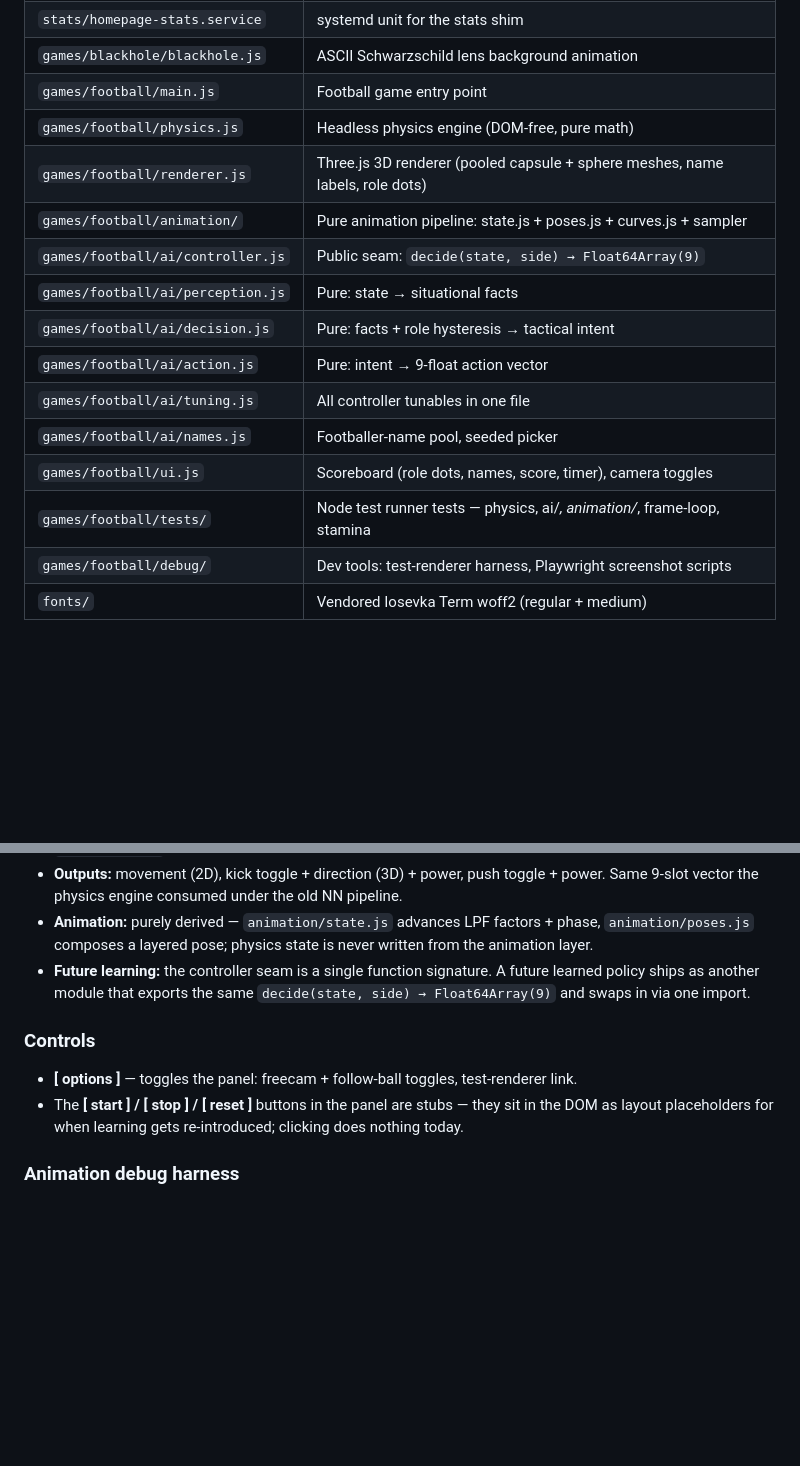
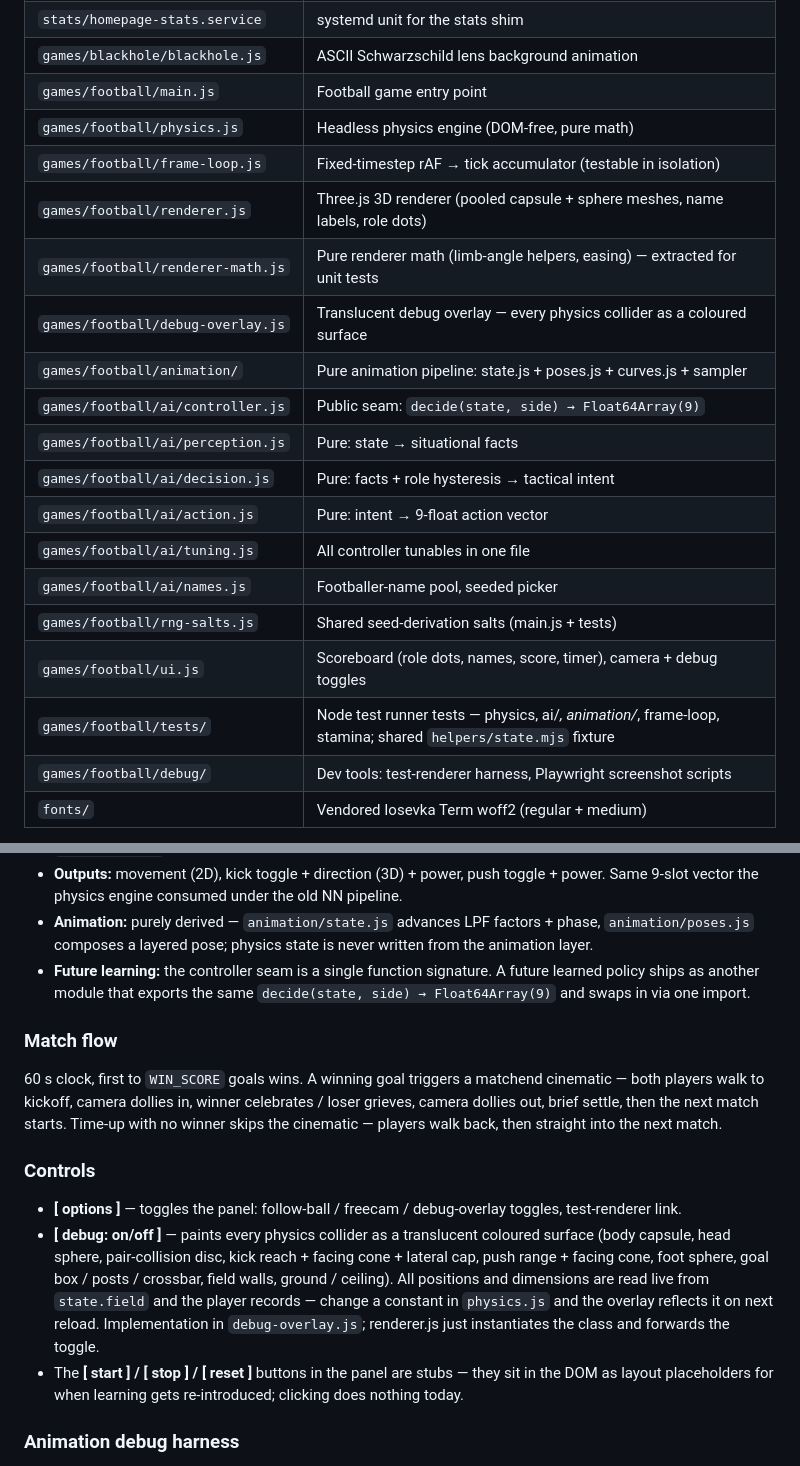
Before and after one commit to xiaomyung/homepage, a Markdown page: README.md, 2 parts joined by grey strips. Rendered like a GitHub page; blank space fills up the shorter version.

Commit message:
docs(football): document debug overlay, matchend cinematic, new files
File layout: add the 5 modules added in the branch but missing from
the table — frame-loop.js, renderer-math.js, debug-overlay.js,
rng-salts.js, tests/helpers/state.mjs. Update ui.js + tests/ rows
to mention the debug toggle and shared fixture.

New "Match flow" section: describes the 60 s clock, winning-goal
matchend cinematic (walk back → dolly-in → celebrate / grieve →
dolly-out → settle), and the time-up walk-back-only path.

Controls: documents the [ debug: on/off ] button — what it draws
(all colliders, listed) and the live-state principle (change a
constant in physics.js, overlay reflects it next reload).

```diff
--- a/README.md
+++ b/README.md
@@ -51,7 +51,10 @@ Works as-is with any Node 22+ install (Homebrew, nvm, fnm, distro package).
 | `games/blackhole/blackhole.js` | ASCII Schwarzschild lens background animation |
 | `games/football/main.js` | Football game entry point |
 | `games/football/physics.js` | Headless physics engine (DOM-free, pure math) |
+| `games/football/frame-loop.js` | Fixed-timestep rAF → tick accumulator (testable in isolation) |
 | `games/football/renderer.js` | Three.js 3D renderer (pooled capsule + sphere meshes, name labels, role dots) |
+| `games/football/renderer-math.js` | Pure renderer math (limb-angle helpers, easing) — extracted for unit tests |
+| `games/football/debug-overlay.js` | Translucent debug overlay — every physics collider as a coloured surface |
 | `games/football/animation/` | Pure animation pipeline: state.js + poses.js + curves.js + sampler |
 | `games/football/ai/controller.js` | Public seam: `decide(state, side) → Float64Array(9)` |
 | `games/football/ai/perception.js` | Pure: state → situational facts |
@@ -59,8 +62,9 @@ Works as-is with any Node 22+ install (Homebrew, nvm, fnm, distro package).
 | `games/football/ai/action.js` | Pure: intent → 9-float action vector |
 | `games/football/ai/tuning.js` | All controller tunables in one file |
 | `games/football/ai/names.js` | Footballer-name pool, seeded picker |
-| `games/football/ui.js` | Scoreboard (role dots, names, score, timer), camera toggles |
-| `games/football/tests/` | Node test runner tests — physics, ai/*, animation/*, frame-loop, stamina |
+| `games/football/rng-salts.js` | Shared seed-derivation salts (main.js + tests) |
+| `games/football/ui.js` | Scoreboard (role dots, names, score, timer), camera + debug toggles |
+| `games/football/tests/` | Node test runner tests — physics, ai/*, animation/*, frame-loop, stamina; shared `helpers/state.mjs` fixture |
 | `games/football/debug/` | Dev tools: test-renderer harness, Playwright screenshot scripts |
 | `fonts/` | Vendored Iosevka Term woff2 (regular + medium) |
 
@@ -96,10 +100,28 @@ seeded from each match's seed.
   exports the same `decide(state, side) → Float64Array(9)` and
   swaps in via one import.
 
+### Match flow
+
+60 s clock, first to `WIN_SCORE` goals wins. A winning goal
+triggers a matchend cinematic — both players walk to kickoff,
+camera dollies in, winner celebrates / loser grieves, camera
+dollies out, brief settle, then the next match starts. Time-up
+with no winner skips the cinematic — players walk back, then
+straight into the next match.
+
 ### Controls
 
-- **[ options ]** — toggles the panel: freecam + follow-ball
-  toggles, test-renderer link.
+- **[ options ]** — toggles the panel: follow-ball / freecam /
+  debug-overlay toggles, test-renderer link.
+- **[ debug: on/off ]** — paints every physics collider as a
+  translucent coloured surface (body capsule, head sphere,
+  pair-collision disc, kick reach + facing cone + lateral cap,
+  push range + facing cone, foot sphere, goal box / posts /
+  crossbar, field walls, ground / ceiling). All positions and
+  dimensions are read live from `state.field` and the player
+  records — change a constant in `physics.js` and the overlay
+  reflects it on next reload. Implementation in `debug-overlay.js`;
+  renderer.js just instantiates the class and forwards the toggle.
 - The **[ start ] / [ stop ] / [ reset ]** buttons in the panel
   are stubs — they sit in the DOM as layout placeholders for when
   learning gets re-introduced; clicking does nothing today.
```
